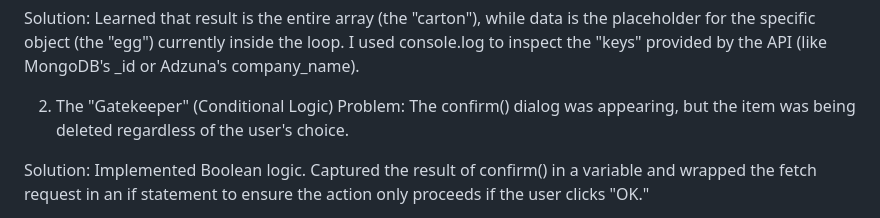
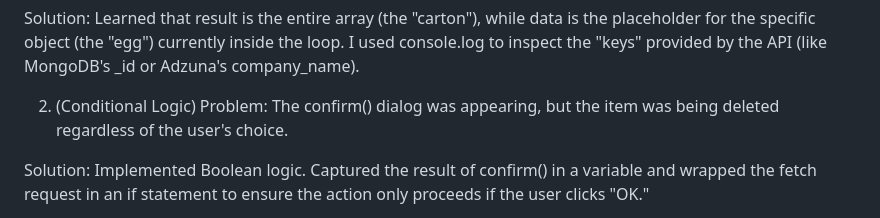
Before and after one commit to Prashantstack-dev/SimpleJobTracker, a Markdown page: README.md, the part around the change. Rendered like a GitHub page.

Commit message:
README for clarity on data properties and logic
README to clarify the explanation of data properties and conditional logic.

```diff
--- a/README.md
+++ b/README.md
@@ -50,7 +50,7 @@ Problem: Understanding how to "tap into" data properties (e.g., data._id vs resu
 
 Solution: Learned that result is the entire array (the "carton"), while data is the placeholder for the specific object (the "egg") currently inside the loop. I used console.log to inspect the "keys" provided by the API (like MongoDB's _id or Adzuna's company_name).
 
-2. The "Gatekeeper" (Conditional Logic)
+2. (Conditional Logic)
 Problem: The confirm() dialog was appearing, but the item was being deleted regardless of the user's choice.
 
 Solution: Implemented Boolean logic. Captured the result of confirm() in a variable and wrapped the fetch request in an if statement to ensure the action only proceeds if the user clicks "OK."
```
